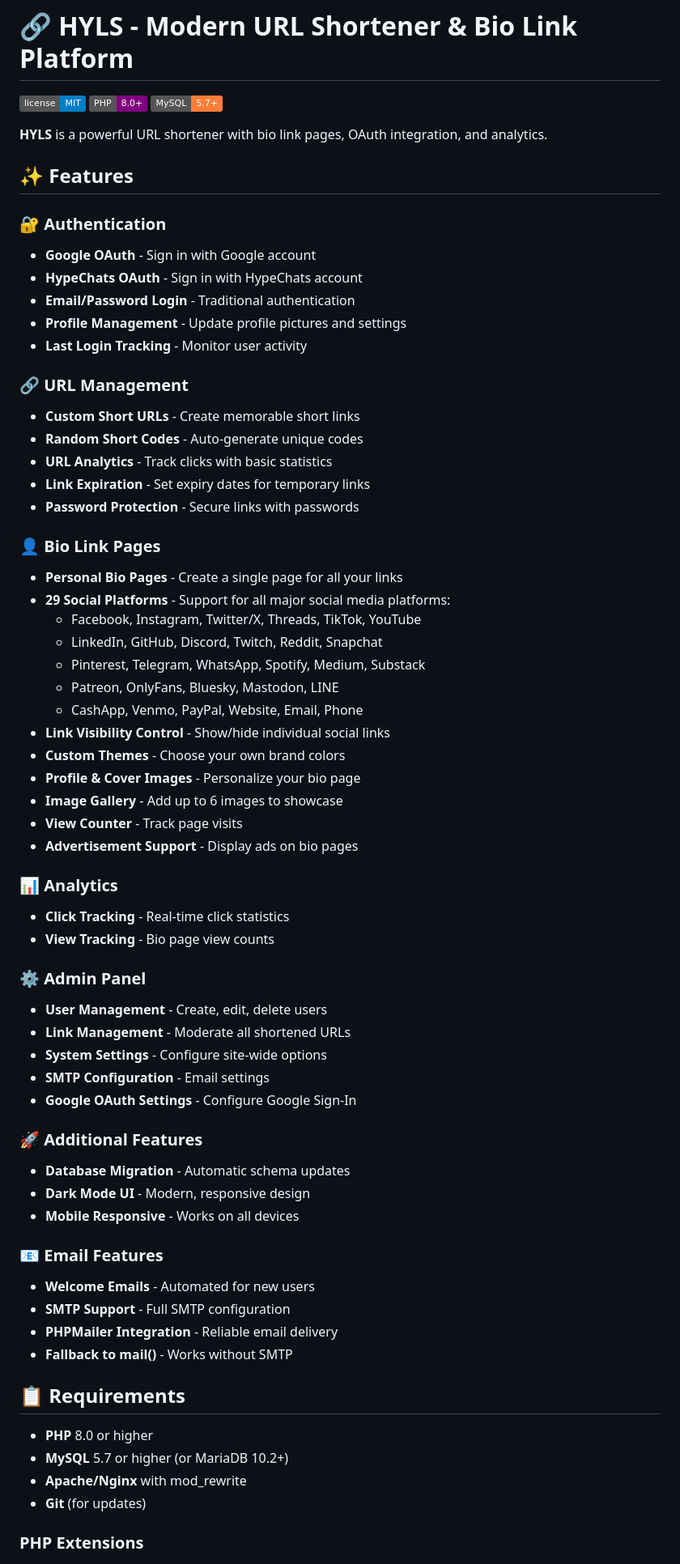
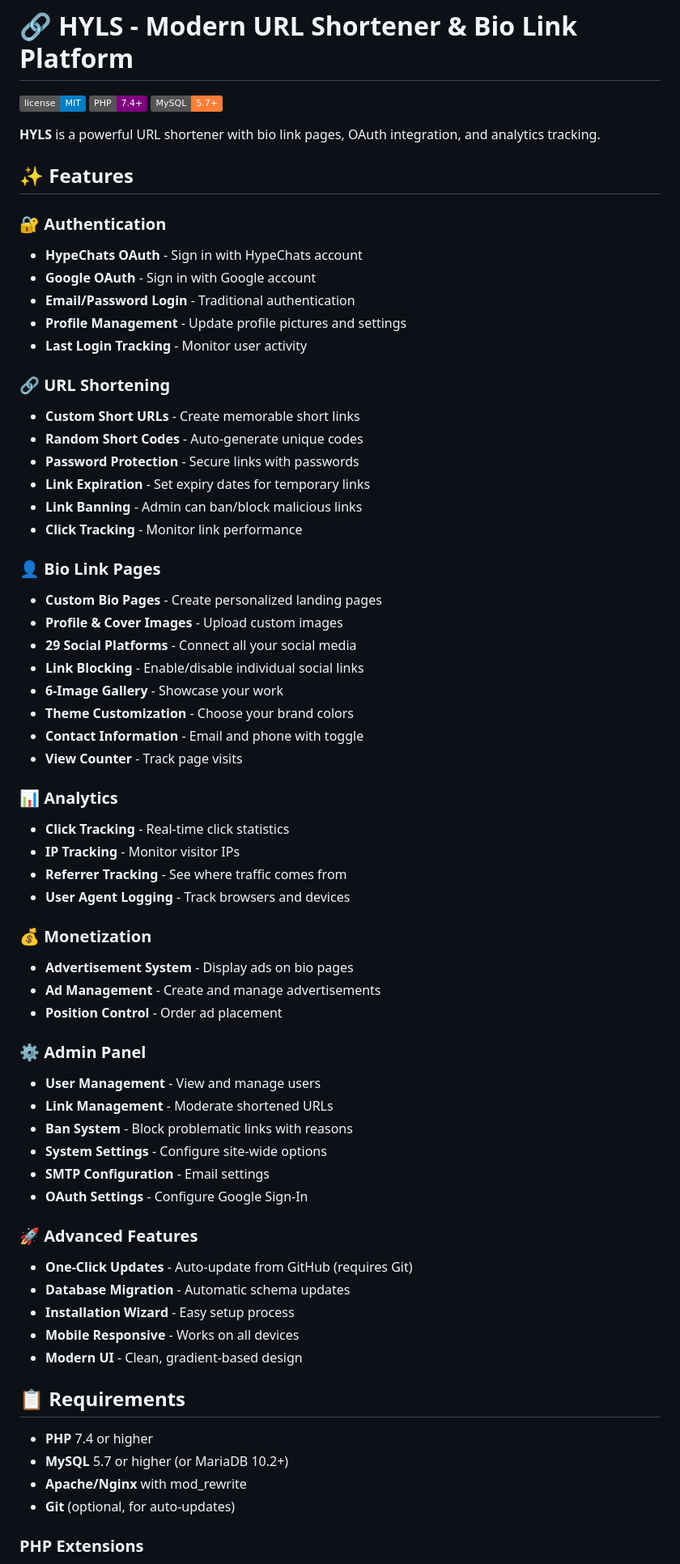
Before and after one commit to david0154/hyls, a Markdown page: README.md, the part around one of its changes. Shown at 81% size. Drawn GitHub-style; badges without logos.

```diff
--- a/README.md
+++ b/README.md
@@ -1,70 +1,70 @@
 # 🔗 HYLS - Modern URL Shortener & Bio Link Platform
 
 ![License](https://img.shields.io/badge/license-MIT-blue.svg)
-![PHP](https://img.shields.io/badge/PHP-8.0%2B-purple.svg)
+![PHP](https://img.shields.io/badge/PHP-7.4%2B-purple.svg)
 ![MySQL](https://img.shields.io/badge/MySQL-5.7%2B-orange.svg)
 
-**HYLS** is a powerful URL shortener with bio link pages, OAuth integration, and analytics.
+**HYLS** is a powerful URL shortener with bio link pages, OAuth integration, and analytics tracking.
 
 ## ✨ Features
 
 ### 🔐 Authentication
+- **HypeChats OAuth** - Sign in with HypeChats account
 - **Google OAuth** - Sign in with Google account
-- **HypeChats OAuth** - Sign in with HypeChats account
 - **Email/Password Login** - Traditional authentication
 - **Profile Management** - Update profile pictures and settings
 - **Last Login Tracking** - Monitor user activity
 
-### 🔗 URL Management
+### 🔗 URL Shortening
 - **Custom Short URLs** - Create memorable short links
 - **Random Short Codes** - Auto-generate unique codes
-- **URL Analytics** - Track clicks with basic statistics
+- **Password Protection** - Secure links with passwords
 - **Link Expiration** - Set expiry dates for temporary links
-- **Password Protection** - Secure links with passwords
+- **Link Banning** - Admin can ban/block malicious links
+- **Click Tracking** - Monitor link performance
 
 ### 👤 Bio Link Pages
-- **Personal Bio Pages** - Create a single page for all your links
-- **29 Social Platforms** - Support for all major social media platforms:
-  - Facebook, Instagram, Twitter/X, Threads, TikTok, YouTube
-  - LinkedIn, GitHub, Discord, Twitch, Reddit, Snapchat
-  - Pinterest, Telegram, WhatsApp, Spotify, Medium, Substack
-  - Patreon, OnlyFans, Bluesky, Mastodon, LINE
-  - CashApp, Venmo, PayPal, Website, Email, Phone
-- **Link Visibility Control** - Show/hide individual social links
-- **Custom Themes** - Choose your own brand colors
-- **Profile & Cover Images** - Personalize your bio page
-- **Image Gallery** - Add up to 6 images to showcase
+- **Custom Bio Pages** - Create personalized landing pages
+- **Profile & Cover Images** - Upload custom images
+- **29 Social Platforms** - Connect all your social media
+- **Link Blocking** - Enable/disable individual social links
+- **6-Image Gallery** - Showcase your work
+- **Theme Customization** - Choose your brand colors
+- **Contact Information** - Email and phone with toggle
 - **View Counter** - Track page visits
-- **Advertisement Support** - Display ads on bio pages
 
 ### 📊 Analytics
 - **Click Tracking** - Real-time click statistics
-- **View Tracking** - Bio page view counts
+- **IP Tracking** - Monitor visitor IPs
+- **Referrer Tracking** - See where traffic comes from
+- **User Agent Logging** - Track browsers and devices
+
+### 💰 Monetization
+- **Advertisement System** - Display ads on bio pages
+- **Ad Management** - Create and manage advertisements
+- **Position Control** - Order ad placement
 
 ### ⚙️ Admin Panel
-- **User Management** - Create, edit, delete users
-- **Link Management** - Moderate all shortened URLs
+- **User Management** - View and manage users
+- **Link Management** - Moderate shortened URLs
+- **Ban System** - Block problematic links with reasons
 - **System Settings** - Configure site-wide options
 - **SMTP Configuration** - Email settings
-- **Google OAuth Settings** - Configure Google Sign-In
+- **OAuth Settings** - Configure Google Sign-In
 
-### 🚀 Additional Features
+### 🚀 Advanced Features
+- **One-Click Updates** - Auto-update from GitHub (requires Git)
 - **Database Migration** - Automatic schema updates
-- **Dark Mode UI** - Modern, responsive design
+- **Installation Wizard** - Easy setup process
 - **Mobile Responsive** - Works on all devices
-
-### 📧 Email Features
-- **Welcome Emails** - Automated for new users
-- **SMTP Support** - Full SMTP configuration
-- **PHPMailer Integration** - Reliable email delivery
-- **Fallback to mail()** - Works without SMTP
+- **Modern UI** - Clean, gradient-based design
 
 ## 📋 Requirements
 
-- **PHP** 8.0 or higher
+- **PHP** 7.4 or higher
 - **MySQL** 5.7 or higher (or MariaDB 10.2+)
 - **Apache/Nginx** with mod_rewrite
-- **Git** (for updates)
+- **Git** (optional, for auto-updates)
 
 ### PHP Extensions
 - PDO
```
Also changed, not shown: other parts of README.md (+68 -116 lines).
